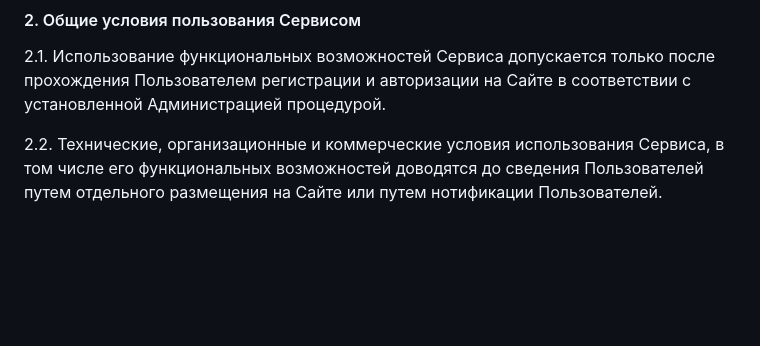
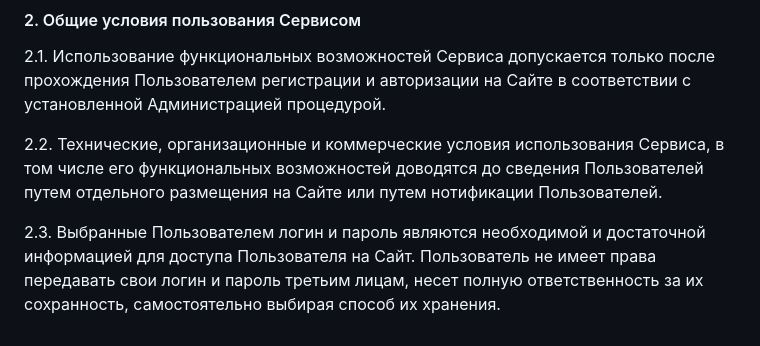
Before and after one commit to definaru/viifm, a Markdown page: README.md, the part around the change. Rendered like a GitHub page; blank space fills up the shorter version.

Commit message:
Update README.md 2/2/3

```diff
--- a/README.md
+++ b/README.md
@@ -38,3 +38,6 @@
 2.1. Использование функциональных возможностей Сервиса допускается только после прохождения Пользователем регистрации и авторизации на Сайте в соответствии с установленной Администрацией процедурой.
 
 2.2. Технические, организационные и коммерческие условия использования Сервиса, в том числе его функциональных возможностей доводятся до сведения Пользователей путем отдельного размещения на Сайте или путем нотификации Пользователей.
+
+2.3. Выбранные Пользователем логин и пароль являются необходимой и достаточной информацией для доступа Пользователя на Сайт.
+Пользователь не имеет права передавать свои логин и пароль третьим лицам, несет полную ответственность за их сохранность, самостоятельно выбирая способ их хранения.
```
